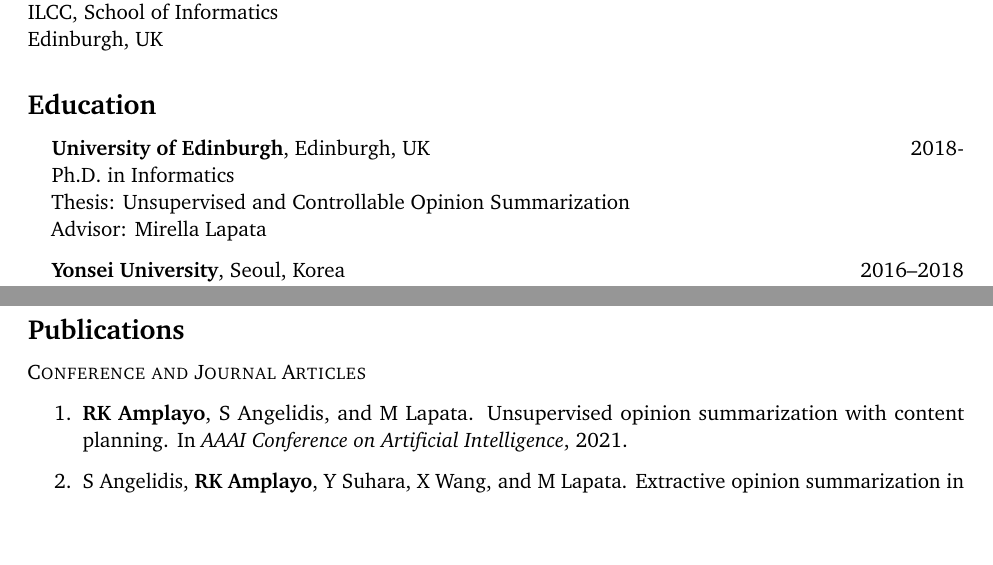
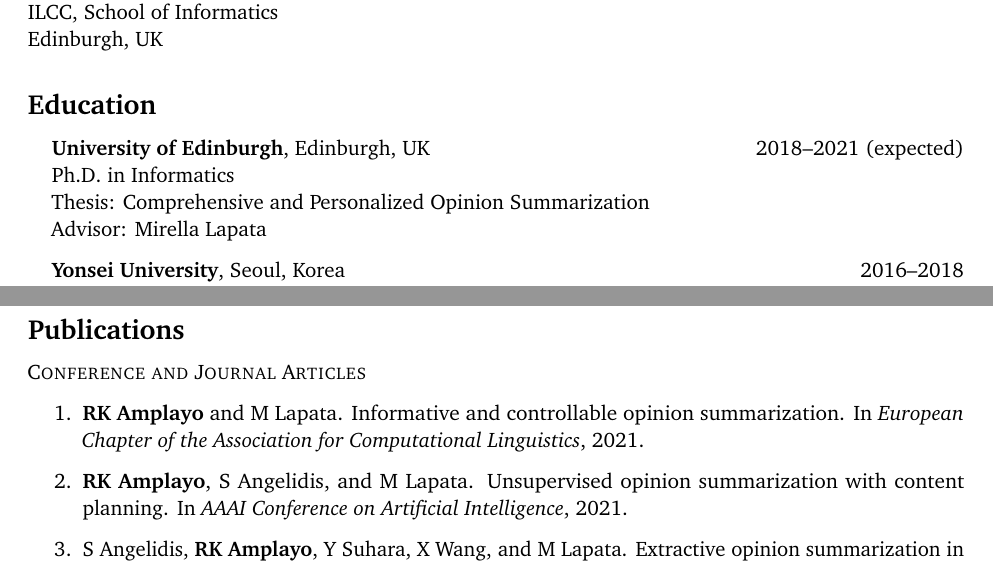
Before and after one commit to rktamplayo/rktamplayo.github.io, a LaTeX CV (assets/cv/cv.tex, which reads assets/cv/bib.bib): two parts of pages 1 and 2 of 4, joined at a grey line, cut so that both start at the same text, the shorter picture padded with empty space. The pictures show the PDF file assets/cv/cv.pdf that the author committed with the source.

Commit message:
updated cv

```diff
--- a/assets/cv/bib.bib
+++ b/assets/cv/bib.bib
@@ -1,4 +1,11 @@
 # CONFERENCE AND JOURNALS
+
+@inproceedings{amplayo2021informative,
+  title={Informative and Controllable Opinion Summarization},
+  author={Amplayo, Reinald Kim and Lapata, Mirella},
+  booktitle={European Chapter of the Association for Computational Linguistics},
+  year={2021}
+}
 
 @inproceedings{amplayo2021unsupervised,
   title={Unsupervised Opinion Summarization with Content Planning},
--- a/assets/cv/cv.tex
+++ b/assets/cv/cv.tex
@@ -84,9 +84,9 @@ Edinburgh, UK
 \section{Education}
 
 \begin{itemize}[leftmargin=12pt]
-  \item[] \textbf{University of Edinburgh}, Edinburgh, UK \hfill 2018- \\
+  \item[] \textbf{University of Edinburgh}, Edinburgh, UK \hfill 2018--2021 (expected) \\
   Ph.D. in Informatics \\
-  Thesis: Unsupervised and Controllable Opinion Summarization \\
+  Thesis: Comprehensive and Personalized Opinion Summarization \\
   Advisor: Mirella Lapata
 
   \item[] \textbf{Yonsei University}, Seoul, Korea \hfill 2016--2018 \\
```
Also changed, not shown: assets/cv/cv.bbl, assets/cv/cv.pdf, assets/cv/cv.tex (1 more changed lines), 5 other files.
